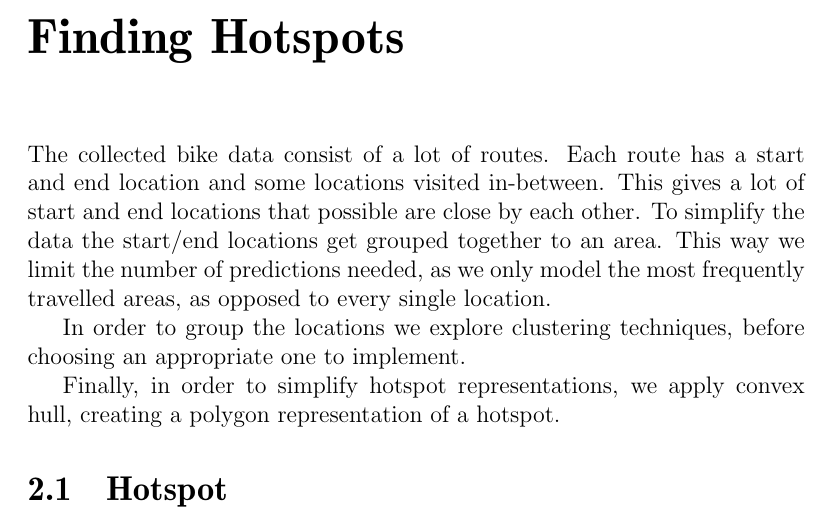
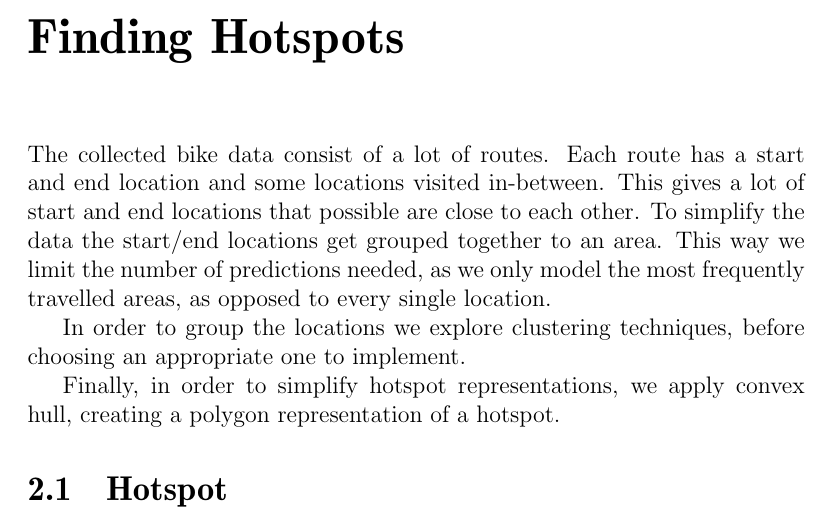
Before and after one commit to sw701e14/report, a LaTeX thesis (main.tex, which reads content/hotspots.tex): part of page 22 of 59, cut so that both start at the same text. Compiled offline with pdfLaTeX; a LaTeX package or settings file that is missing is left out.

Commit message:
Small spelling correction in hotspots.tex.

```diff
--- a/content/hotspots.tex
+++ b/content/hotspots.tex
@@ -1,6 +1,6 @@
 The collected bike data consist of a lot of routes.
 Each route has a start and end location and some locations visited in-between.
-This gives a lot of start and end locations that possible are close by each other.
+This gives a lot of start and end locations that possible are close to each other.
 To simplify the data the start/end locations get grouped together to an area.
 This way we limit the number of predictions needed, as we only model the most frequently travelled areas, as opposed to every single location.
 
```
